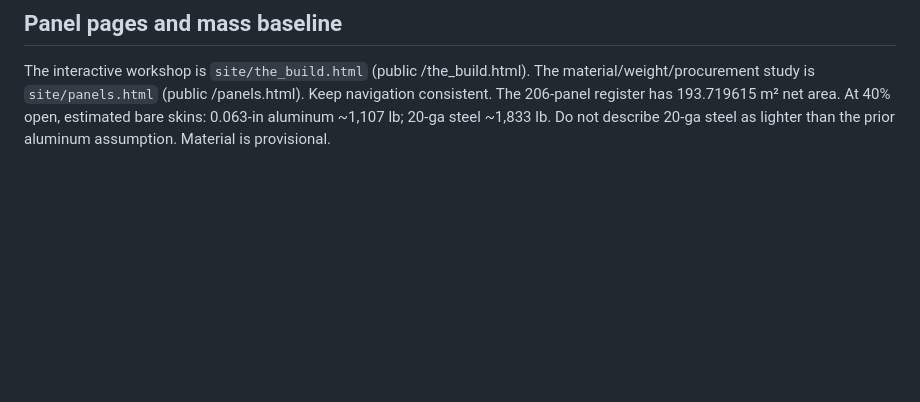
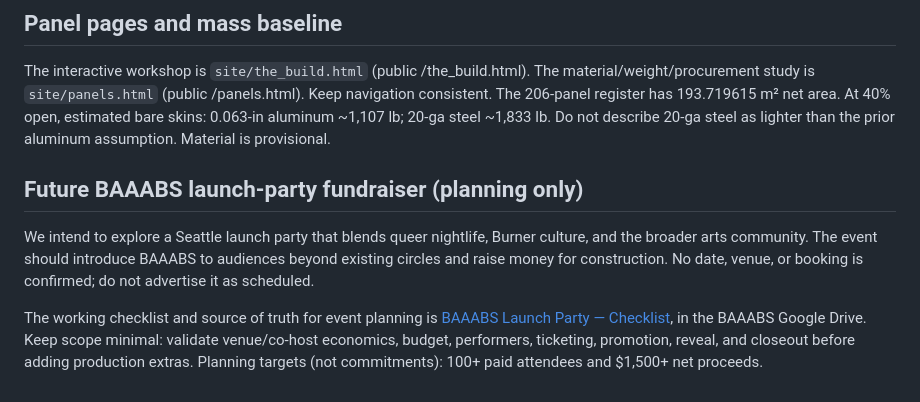
Before and after one commit to badassblacksheep/baaabs, a Markdown page: AGENTS.md, the part around the change. GitHub-like rendering; blank space fills up the shorter version.

Commit message:
Document future BAAABS launch party fundraiser and planning tracker

```diff
--- a/AGENTS.md
+++ b/AGENTS.md
@@ -30,3 +30,9 @@ Use this as the **working estimate for all 206 nonstructural exterior panels**,
 ## Panel pages and mass baseline
 
 The interactive workshop is `site/the_build.html` (public /the_build.html). The material/weight/procurement study is `site/panels.html` (public /panels.html). Keep navigation consistent. The 206-panel register has 193.719615 m² net area. At 40% open, estimated bare skins: 0.063-in aluminum ~1,107 lb; 20-ga steel ~1,833 lb. Do not describe 20-ga steel as lighter than the prior aluminum assumption. Material is provisional.
+
+## Future BAAABS launch-party fundraiser (planning only)
+
+We intend to explore a Seattle launch party that blends queer nightlife, Burner culture, and the broader arts community. The event should introduce BAAABS to audiences beyond existing circles and raise money for construction. No date, venue, or booking is confirmed; do not advertise it as scheduled.
+
+The working checklist and source of truth for event planning is [BAAABS Launch Party — Checklist](https://docs.google.com/spreadsheets/d/1BAVp-JZbJpvkJ2p4vI2laHVVlUEH3ITbwHsXk8UQkss/edit), in the BAAABS Google Drive. Keep scope minimal: validate venue/co-host economics, budget, performers, ticketing, promotion, reveal, and closeout before adding production extras. Planning targets (not commitments): 100+ paid attendees and $1,500+ net proceeds.
```
